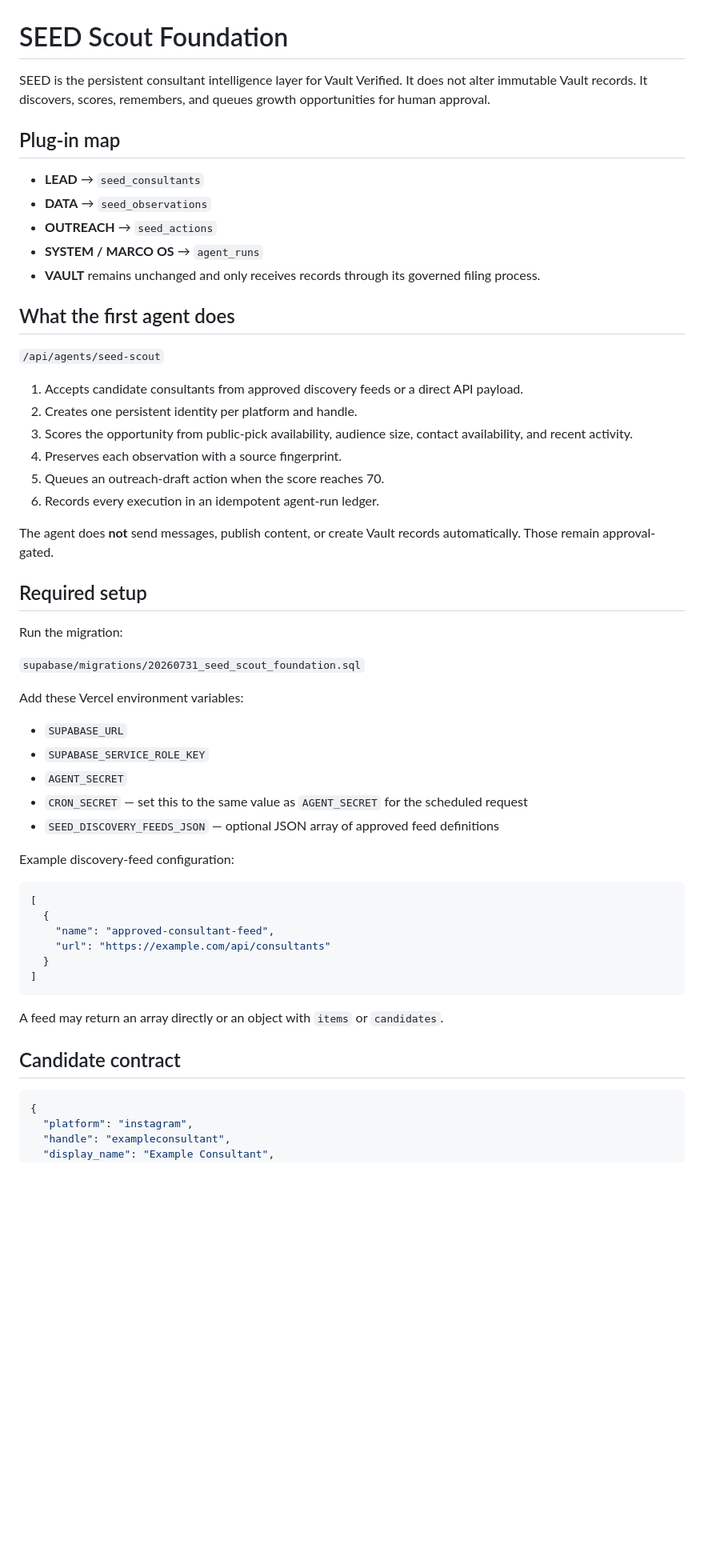
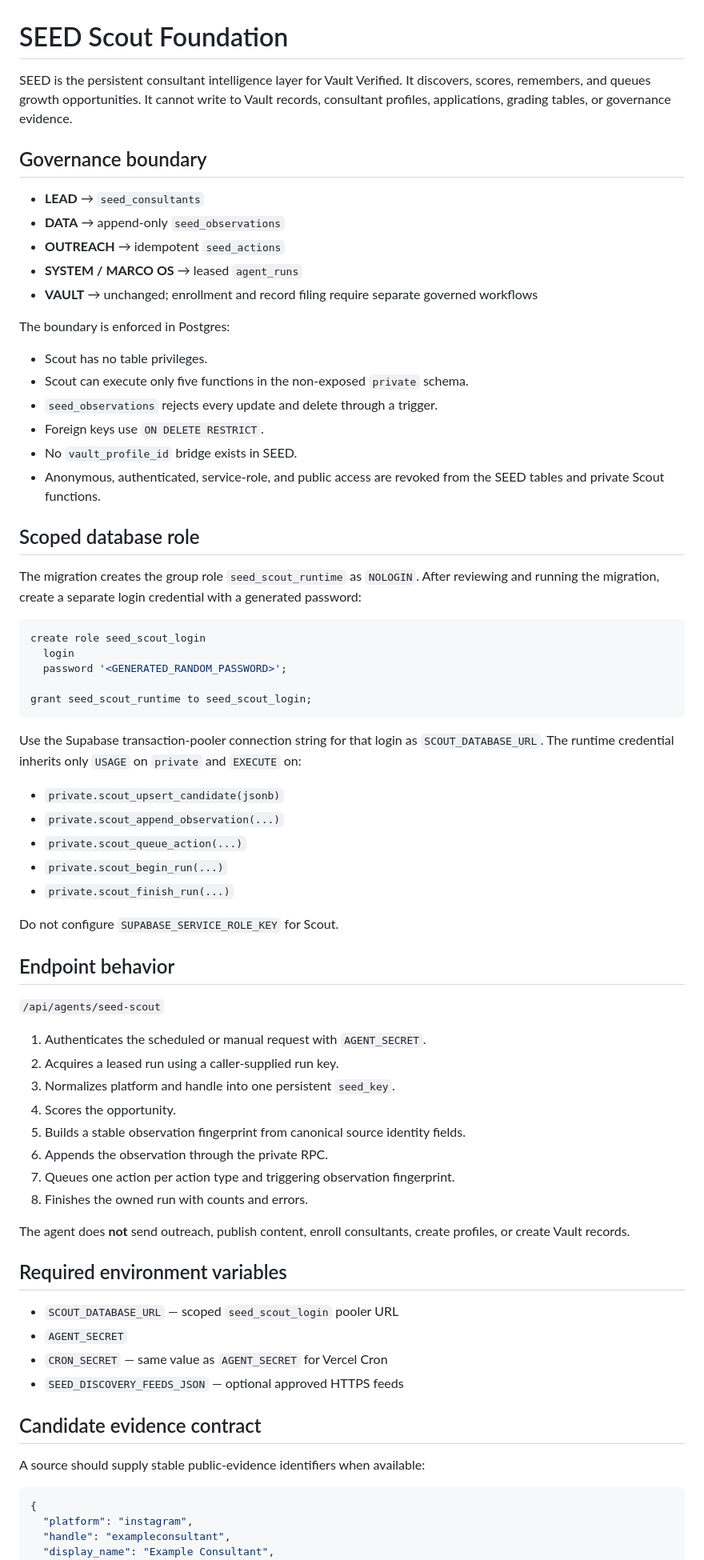
Before and after one commit to vaultverified402-maker/vaultverified402-maker, a Markdown page: docs/SEED_SCOUT.md, the part around one of its changes. Shown at 80% size. Rendered like a GitHub page; blank space fills up the shorter version.

Commit message:
Document hardened Scout activation

````diff
--- a/docs/SEED_SCOUT.md
+++ b/docs/SEED_SCOUT.md
@@ -1,56 +1,71 @@
 # SEED Scout Foundation
 
-SEED is the persistent consultant intelligence layer for Vault Verified. It does not alter immutable Vault records. It discovers, scores, remembers, and queues growth opportunities for human approval.
+SEED is the persistent consultant intelligence layer for Vault Verified. It discovers, scores, remembers, and queues growth opportunities. It cannot write to Vault records, consultant profiles, applications, grading tables, or governance evidence.
 
-## Plug-in map
+## Governance boundary
 
 - **LEAD** → `seed_consultants`
-- **DATA** → `seed_observations`
-- **OUTREACH** → `seed_actions`
-- **SYSTEM / MARCO OS** → `agent_runs`
-- **VAULT** remains unchanged and only receives records through its governed filing process.
+- **DATA** → append-only `seed_observations`
+- **OUTREACH** → idempotent `seed_actions`
+- **SYSTEM / MARCO OS** → leased `agent_runs`
+- **VAULT** → unchanged; enrollment and record filing require separate governed workflows
 
-## What the first agent does
+The boundary is enforced in Postgres:
+
+- Scout has no table privileges.
+- Scout can execute only five functions in the non-exposed `private` schema.
+- `seed_observations` rejects every update and delete through a trigger.
+- Foreign keys use `ON DELETE RESTRICT`.
+- No `vault_profile_id` bridge exists in SEED.
+- Anonymous, authenticated, service-role, and public access are revoked from the SEED tables and private Scout functions.
+
+## Scoped database role
+
+The migration creates the group role `seed_scout_runtime` as `NOLOGIN`. After reviewing and running the migration, create a separate login credential with a generated password:
+
+```sql
+create role seed_scout_login
+  login
+  password '<GENERATED_RANDOM_PASSWORD>';
+
+grant seed_scout_runtime to seed_scout_login;
+```
+
+Use the Supabase transaction-pooler connection string for that login as `SCOUT_DATABASE_URL`. The runtime credential inherits only `USAGE` on `private` and `EXECUTE` on:
+
+- `private.scout_upsert_candidate(jsonb)`
+- `private.scout_append_observation(...)`
+- `private.scout_queue_action(...)`
+- `private.scout_begin_run(...)`
+- `private.scout_finish_run(...)`
+
+Do not configure `SUPABASE_SERVICE_ROLE_KEY` for Scout.
+
+## Endpoint behavior
 
 `/api/agents/seed-scout`
 
-1. Accepts candidate consultants from approved discovery feeds or a direct API payload.
-2. Creates one persistent identity per platform and handle.
-3. Scores the opportunity from public-pick availability, audience size, contact availability, and recent activity.
-4. Preserves each observation with a source fingerprint.
-5. Queues an outreach-draft action when the score reaches 70.
-6. Records every execution in an idempotent agent-run ledger.
+1. Authenticates the scheduled or manual request with `AGENT_SECRET`.
+2. Acquires a leased run using a caller-supplied run key.
+3. Normalizes platform and handle into one persistent `seed_key`.
+4. Scores the opportunity.
+5. Builds a stable observation fingerprint from canonical source identity fields.
+6. Appends the observation through the private RPC.
+7. Queues one action per action type and triggering observation fingerprint.
+8. Finishes the owned run with counts and errors.
 
-The agent does **not** send messages, publish content, or create Vault records automatically. Those remain approval-gated.
+The agent does **not** send outreach, publish content, enroll consultants, create profiles, or create Vault records.
 
-## Required setup
+## Required environment variables
 
-Run the migration:
+- `SCOUT_DATABASE_URL` — scoped `seed_scout_login` pooler URL
+- `AGENT_SECRET`
+- `CRON_SECRET` — same value as `AGENT_SECRET` for Vercel Cron
+- `SEED_DISCOVERY_FEEDS_JSON` — optional approved HTTPS feeds
 
-`supabase/migrations/20260731_seed_scout_foundation.sql`
+## Candidate evidence contract
 
-Add these Vercel environment variables:
-
-- `SUPABASE_URL`
-- `SUPABASE_SERVICE_ROLE_KEY`
-- `AGENT_SECRET`
-- `CRON_SECRET` — set this to the same value as `AGENT_SECRET` for the scheduled request
-- `SEED_DISCOVERY_FEEDS_JSON` — optional JSON array of approved feed definitions
-
-Example discovery-feed configuration:
-
-```json
-[
-  {
-    "name": "approved-consultant-feed",
-    "url": "https://example.com/api/consultants"
-  }
-]
-```
-
-A feed may return an array directly or an object with `items` or `candidates`.
-
-## Candidate contract
+A source should supply stable public-evidence identifiers when available:
 
 ```json
 {
````
Also changed, not shown: other parts of docs/SEED_SCOUT.md (+33 -28 lines).
